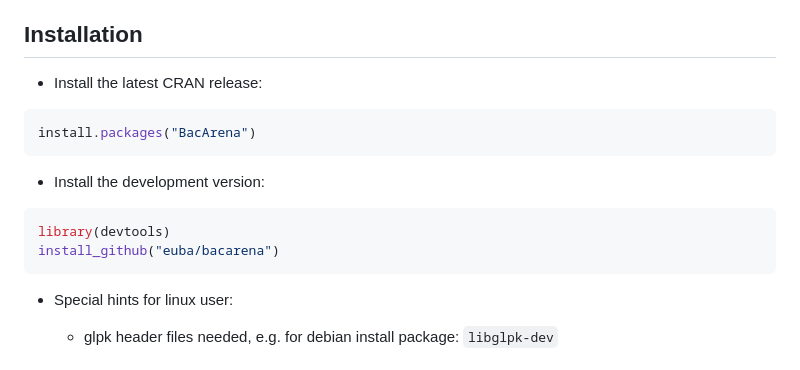
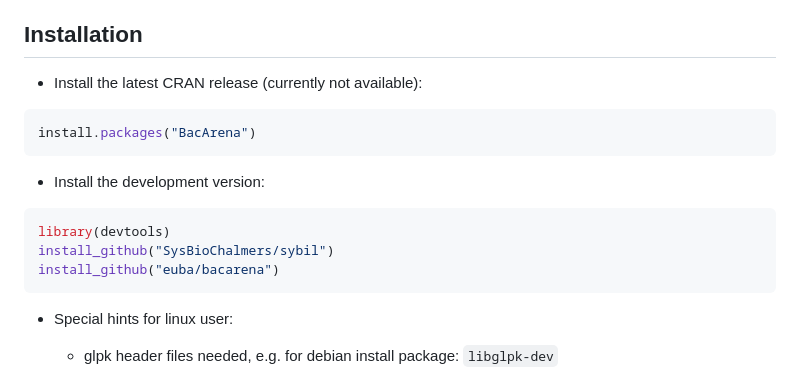
Before and after one commit to euba/BacArena, a Markdown page: README.md, the part around the change. Drawn GitHub-style.

Commit message:
Update installation in README.md

````diff
--- a/README.md
+++ b/README.md
@@ -33,7 +33,7 @@ Features:
 
 ## Installation
 
-- Install the latest CRAN release:
+- Install the latest CRAN release (currently not available):
 ```r
 install.packages("BacArena")
 ```
@@ -41,6 +41,7 @@ install.packages("BacArena")
 - Install the development version:
 ```r
 library(devtools)
+install_github("SysBioChalmers/sybil")
 install_github("euba/bacarena")
 ```
 
````
